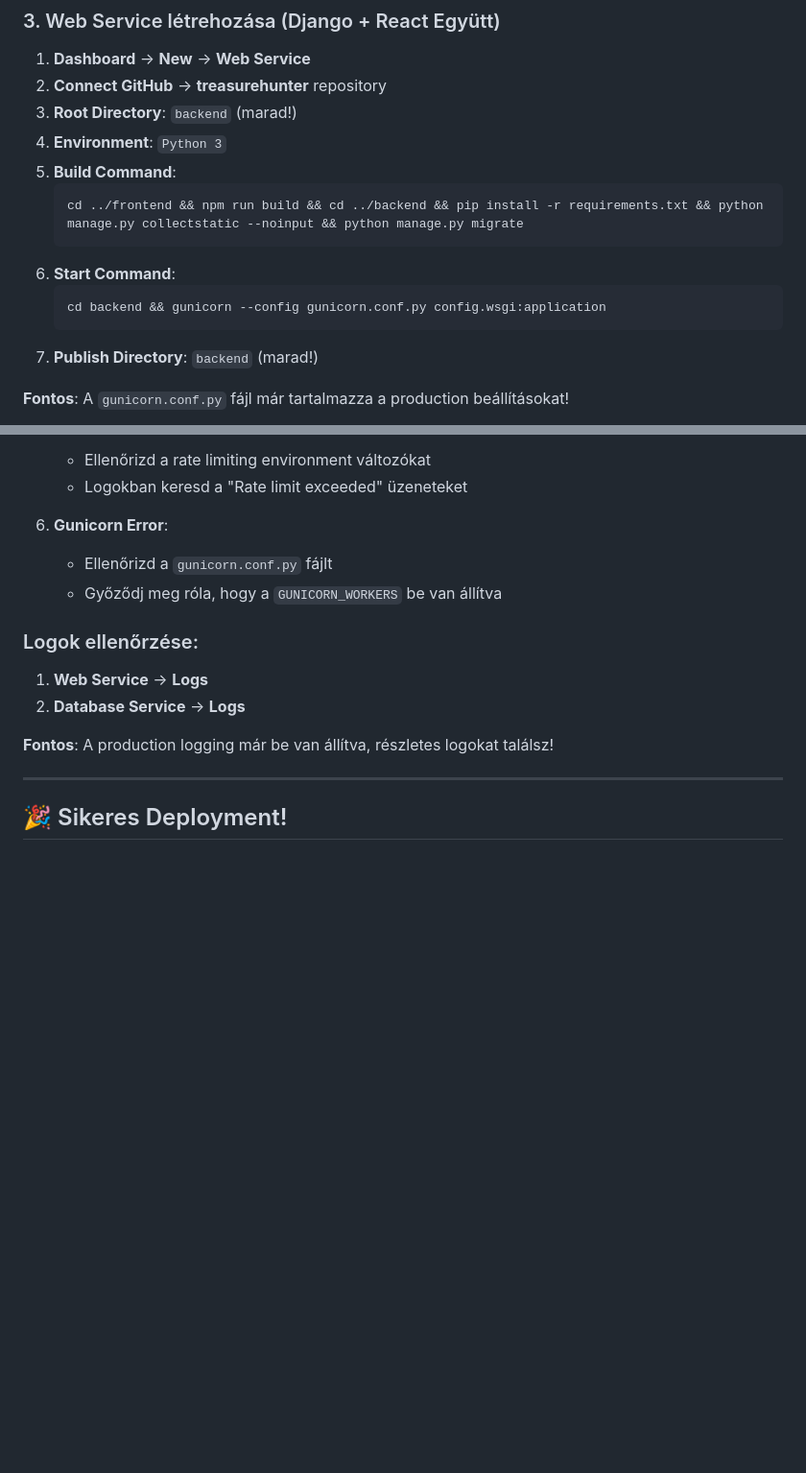
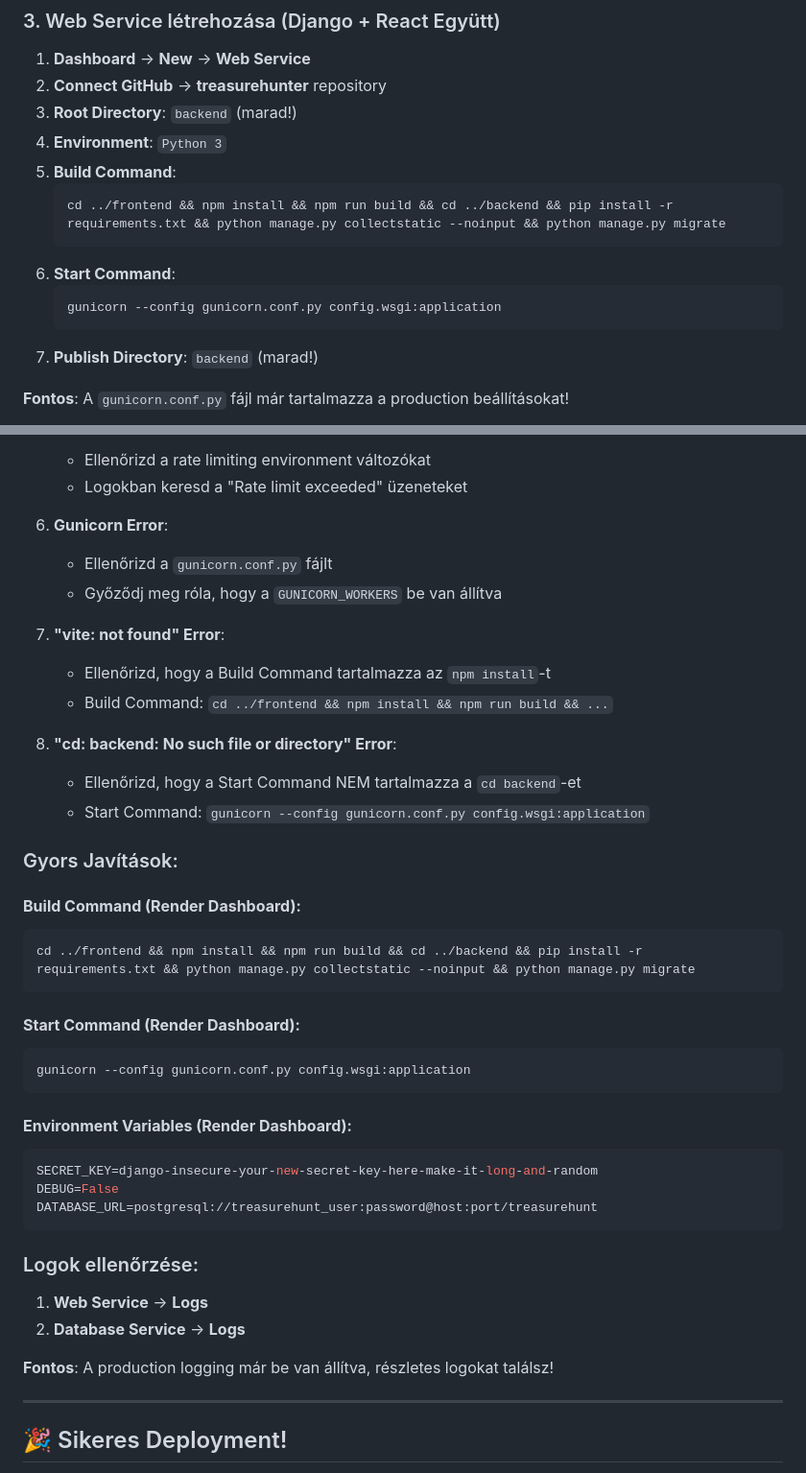
Before and after one commit to Tibi81/TreasureHunter, a Markdown page: GITHUB_TO_RENDER_GUIDE.md, 2 parts joined by grey strips. Shown: that part at 96% size. Rendered like a GitHub page; blank space fills up the shorter version.

````diff
--- a/GITHUB_TO_RENDER_GUIDE.md
+++ b/GITHUB_TO_RENDER_GUIDE.md
@@ -53,11 +53,11 @@ git push -u origin main
 4. **Environment**: `Python 3`
 5. **Build Command**:
    ```bash
-   cd ../frontend && npm run build && cd ../backend && pip install -r requirements.txt && python manage.py collectstatic --noinput && python manage.py migrate
+   cd ../frontend && npm install && npm run build && cd ../backend && pip install -r requirements.txt && python manage.py collectstatic --noinput && python manage.py migrate
    ```
 6. **Start Command**:
    ```bash
-   cd backend && gunicorn --config gunicorn.conf.py config.wsgi:application
+   gunicorn --config gunicorn.conf.py config.wsgi:application
    ```
 7. **Publish Directory**: `backend` (marad!)
 
@@ -280,6 +280,33 @@ curl https://treasurehunt-game.onrender.com/admin/
    - Ellenőrizd a `gunicorn.conf.py` fájlt
    - Győződj meg róla, hogy a `GUNICORN_WORKERS` be van állítva
 
+7. **"vite: not found" Error**:
+   - Ellenőrizd, hogy a Build Command tartalmazza az `npm install`-t
+   - Build Command: `cd ../frontend && npm install && npm run build && ...`
+
+8. **"cd: backend: No such file or directory" Error**:
+   - Ellenőrizd, hogy a Start Command NEM tartalmazza a `cd backend`-et
+   - Start Command: `gunicorn --config gunicorn.conf.py config.wsgi:application`
+
+### Gyors Javítások:
+
+#### **Build Command (Render Dashboard):**
+```bash
+cd ../frontend && npm install && npm run build && cd ../backend && pip install -r requirements.txt && python manage.py collectstatic --noinput && python manage.py migrate
+```
+
+#### **Start Command (Render Dashboard):**
+```bash
+gunicorn --config gunicorn.conf.py config.wsgi:application
+```
+
+#### **Environment Variables (Render Dashboard):**
+```bash
+SECRET_KEY=django-insecure-your-new-secret-key-here-make-it-long-and-random
+DEBUG=False
+DATABASE_URL=postgresql://treasurehunt_user:password@host:port/treasurehunt
+```
+
 ### Logok ellenőrzése:
 
 1. **Web Service** → **Logs**
````
